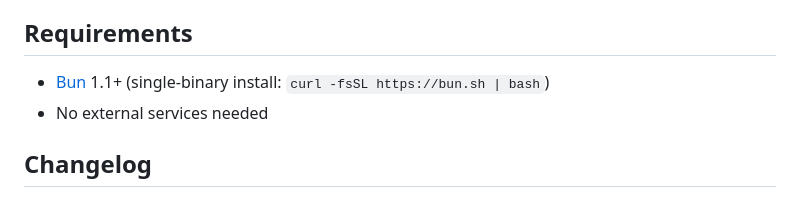
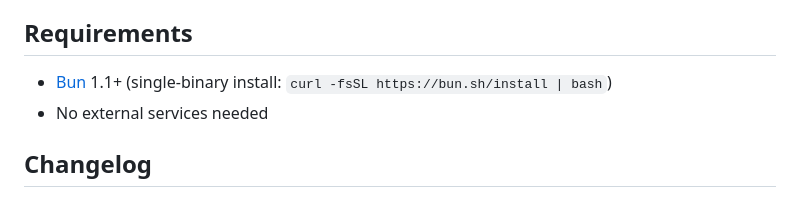
Before and after one commit to asta-nguyen/openez-graph, a Markdown page: apps/cli/README.md, the part around the change. Drawn GitHub-style.

Commit message:
fix: correct script bun install
Co-authored-by: cubic-dev-ai[bot] <191113872+cubic-dev-ai[bot]@users.noreply.github.com>

```diff
--- a/apps/cli/README.md
+++ b/apps/cli/README.md
@@ -147,7 +147,7 @@ Opens a full web dashboard at `http://localhost:17881` with:
 
 ## Requirements
 
-- [Bun](https://bun.sh) 1.1+ (single-binary install: `curl -fsSL https://bun.sh | bash`)
+- [Bun](https://bun.sh) 1.1+ (single-binary install: `curl -fsSL https://bun.sh/install | bash`)
 - No external services needed
 
 ## Changelog
```
